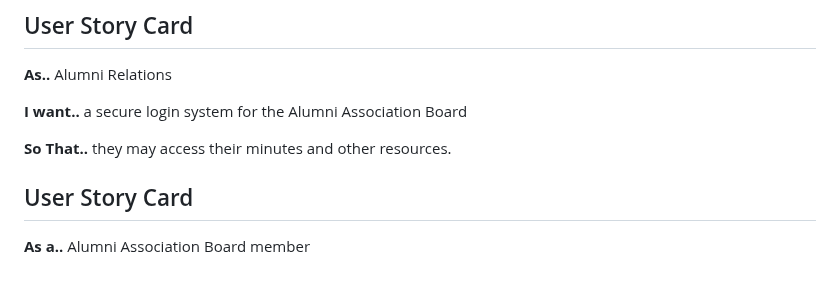
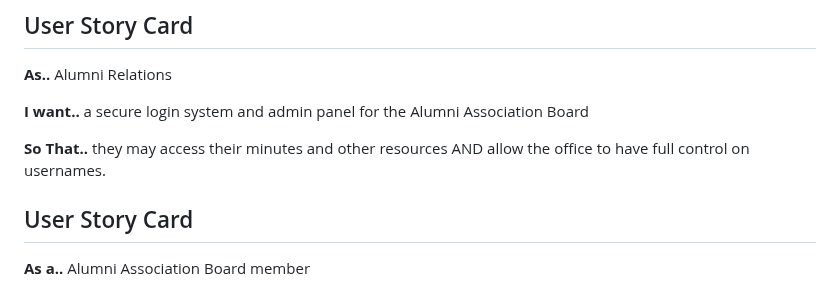
Before and after one commit to zanemooney/prs695-una-alumni, a Markdown page: README.md, the part around the change. Drawn GitHub-style.

```diff
--- a/README.md
+++ b/README.md
@@ -5,9 +5,9 @@ I extend a warm welcome to Zane Mooney's pioneering Capstone Project developed f
 ## User Story Card
 **As..** Alumni Relations
 
-**I want..** a secure login system for the Alumni Association Board
+**I want..** a secure login system and admin panel for the Alumni Association Board
 
-**So That..** they may access their minutes and other resources.
+**So That..** they may access their minutes and other resources AND allow the office to have full control on usernames.
 
 ## User Story Card
 **As a..** Alumni Association Board member
```
